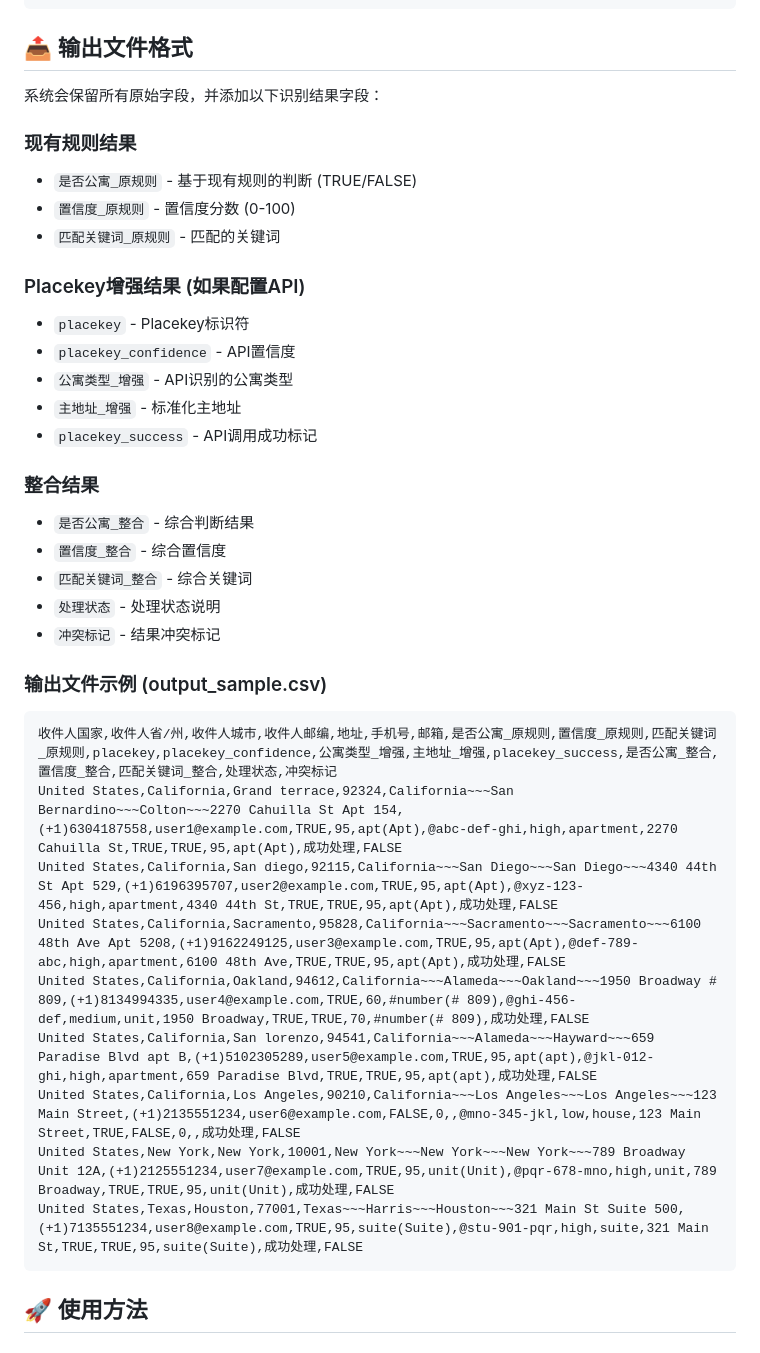
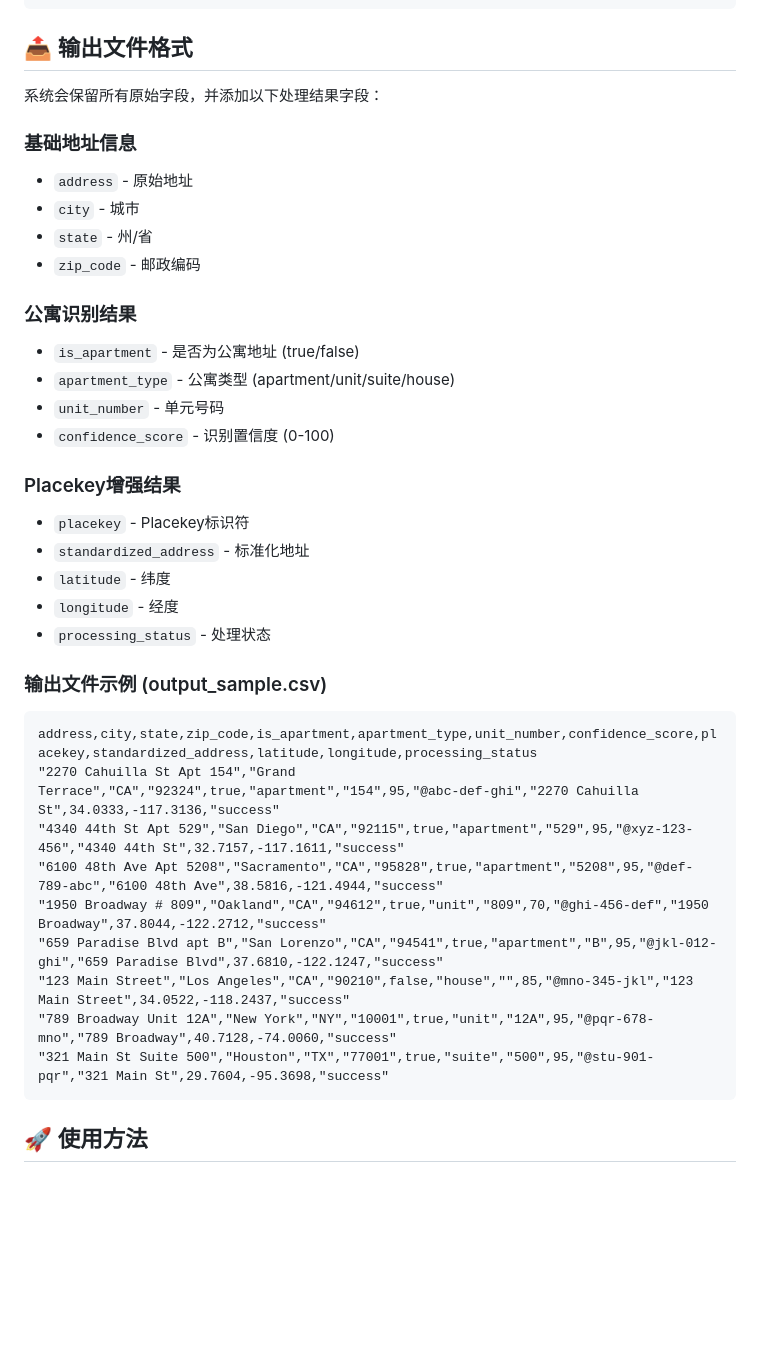
Before and after one commit to mr-shaper/Placekey-Address-Processor, a Markdown page: CN_Introduction/SOLUTION_GUIDE.md, the part around the change. GitHub-like rendering; blank space fills up the shorter version.

Commit message:
Fix output example in SOLUTION_GUIDE.md - Update to reflect actual address processing functionality

````diff
--- a/CN_Introduction/SOLUTION_GUIDE.md
+++ b/CN_Introduction/SOLUTION_GUIDE.md
@@ -79,39 +79,39 @@ United States,Texas,Houston,77001,Texas~~~Harris~~~Houston~~~321 Main St Suite 5
 
 ## 📤 输出文件格式
 
-系统会保留所有原始字段，并添加以下识别结果字段：
+系统会保留所有原始字段，并添加以下处理结果字段：
 
-### 现有规则结果
-- `是否公寓_原规则` - 基于现有规则的判断 (TRUE/FALSE)
-- `置信度_原规则` - 置信度分数 (0-100)
-- `匹配关键词_原规则` - 匹配的关键词
+### 基础地址信息
+- `address` - 原始地址
+- `city` - 城市
+- `state` - 州/省
+- `zip_code` - 邮政编码
 
-### Placekey增强结果 (如果配置API)
+### 公寓识别结果
+- `is_apartment` - 是否为公寓地址 (true/false)
+- `apartment_type` - 公寓类型 (apartment/unit/suite/house)
+- `unit_number` - 单元号码
+- `confidence_score` - 识别置信度 (0-100)
+
+### Placekey增强结果
 - `placekey` - Placekey标识符
-- `placekey_confidence` - API置信度
-- `公寓类型_增强` - API识别的公寓类型
-- `主地址_增强` - 标准化主地址
-- `placekey_success` - API调用成功标记
-
-### 整合结果
-- `是否公寓_整合` - 综合判断结果
-- `置信度_整合` - 综合置信度
-- `匹配关键词_整合` - 综合关键词
-- `处理状态` - 处理状态说明
-- `冲突标记` - 结果冲突标记
+- `standardized_address` - 标准化地址
+- `latitude` - 纬度
+- `longitude` - 经度
+- `processing_status` - 处理状态
 
 ### 输出文件示例 (output_sample.csv)
 
 ```csv
-收件人国家,收件人省/州,收件人城市,收件人邮编,地址,手机号,邮箱,是否公寓_原规则,置信度_原规则,匹配关键词_原规则,placekey,placekey_confidence,公寓类型_增强,主地址_增强,placekey_success,是否公寓_整合,置信度_整合,匹配关键词_整合,处理状态,冲突标记
-United States,California,Grand terrace,92324,California~~~San Bernardino~~~Colton~~~2270 Cahuilla St Apt 154,(+1)6304187558,user1@example.com,TRUE,95,apt(Apt),@abc-def-ghi,high,apartment,2270 Cahuilla St,TRUE,TRUE,95,apt(Apt),成功处理,FALSE
-United States,California,San diego,92115,California~~~San Diego~~~San Diego~~~4340 44th St Apt 529,(+1)6196395707,user2@example.com,TRUE,95,apt(Apt),@xyz-123-456,high,apartment,4340 44th St,TRUE,TRUE,95,apt(Apt),成功处理,FALSE
-United States,California,Sacramento,95828,California~~~Sacramento~~~Sacramento~~~6100 48th Ave Apt 5208,(+1)9162249125,user3@example.com,TRUE,95,apt(Apt),@def-789-abc,high,apartment,6100 48th Ave,TRUE,TRUE,95,apt(Apt),成功处理,FALSE
-United States,California,Oakland,94612,California~~~Alameda~~~Oakland~~~1950 Broadway # 809,(+1)8134994335,user4@example.com,TRUE,60,#number(# 809),@ghi-456-def,medium,unit,1950 Broadway,TRUE,TRUE,70,#number(# 809),成功处理,FALSE
-United States,California,San lorenzo,94541,California~~~Alameda~~~Hayward~~~659 Paradise Blvd apt B,(+1)5102305289,user5@example.com,TRUE,95,apt(apt),@jkl-012-ghi,high,apartment,659 Paradise Blvd,TRUE,TRUE,95,apt(apt),成功处理,FALSE
-United States,California,Los Angeles,90210,California~~~Los Angeles~~~Los Angeles~~~123 Main Street,(+1)2135551234,user6@example.com,FALSE,0,,@mno-345-jkl,low,house,123 Main Street,TRUE,FALSE,0,,成功处理,FALSE
-United States,New York,New York,10001,New York~~~New York~~~New York~~~789 Broadway Unit 12A,(+1)2125551234,user7@example.com,TRUE,95,unit(Unit),@pqr-678-mno,high,unit,789 Broadway,TRUE,TRUE,95,unit(Unit),成功处理,FALSE
-United States,Texas,Houston,77001,Texas~~~Harris~~~Houston~~~321 Main St Suite 500,(+1)7135551234,user8@example.com,TRUE,95,suite(Suite),@stu-901-pqr,high,suite,321 Main St,TRUE,TRUE,95,suite(Suite),成功处理,FALSE
+address,city,state,zip_code,is_apartment,apartment_type,unit_number,confidence_score,placekey,standardized_address,latitude,longitude,processing_status
+"2270 Cahuilla St Apt 154","Grand Terrace","CA","92324",true,"apartment","154",95,"@abc-def-ghi","2270 Cahuilla St",34.0333,-117.3136,"success"
+"4340 44th St Apt 529","San Diego","CA","92115",true,"apartment","529",95,"@xyz-123-456","4340 44th St",32.7157,-117.1611,"success"
+"6100 48th Ave Apt 5208","Sacramento","CA","95828",true,"apartment","5208",95,"@def-789-abc","6100 48th Ave",38.5816,-121.4944,"success"
+"1950 Broadway # 809","Oakland","CA","94612",true,"unit","809",70,"@ghi-456-def","1950 Broadway",37.8044,-122.2712,"success"
+"659 Paradise Blvd apt B","San Lorenzo","CA","94541",true,"apartment","B",95,"@jkl-012-ghi","659 Paradise Blvd",37.6810,-122.1247,"success"
+"123 Main Street","Los Angeles","CA","90210",false,"house","",85,"@mno-345-jkl","123 Main Street",34.0522,-118.2437,"success"
+"789 Broadway Unit 12A","New York","NY","10001",true,"unit","12A",95,"@pqr-678-mno","789 Broadway",40.7128,-74.0060,"success"
+"321 Main St Suite 500","Houston","TX","77001",true,"suite","500",95,"@stu-901-pqr","321 Main St",29.7604,-95.3698,"success"
 ```
 
 ## 🚀 使用方法
````
